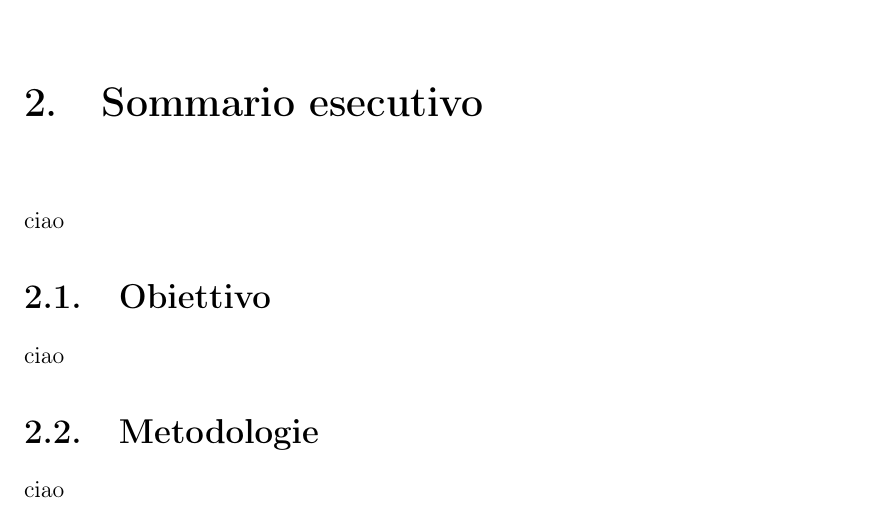
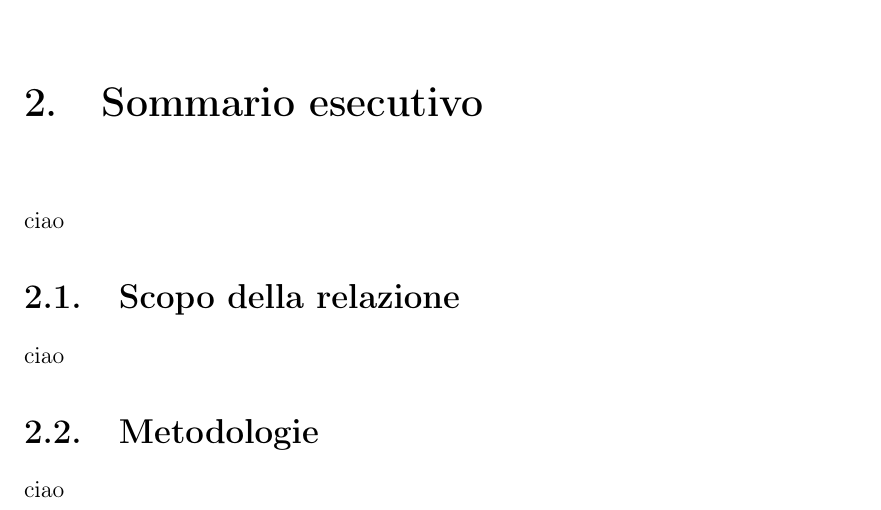
Before and after one commit to DavideDeRosa/terraDF, a LaTeX document (Relazione/main.tex): part of page 4 of 7, cut so that both start at the same text. Compiled offline with pdfLaTeX.

Commit message:
modifiche relazione

```diff
--- a/Relazione/main.tex
+++ b/Relazione/main.tex
@@ -87,7 +87,7 @@
 \chapter{Sommario esecutivo}
 \input{sections/cap2.tex}
 
-\section{Obiettivo}
+\section{Scopo della relazione}
 \input{sections/cap2-1.tex}
 
 \section{Metodologie}
```
